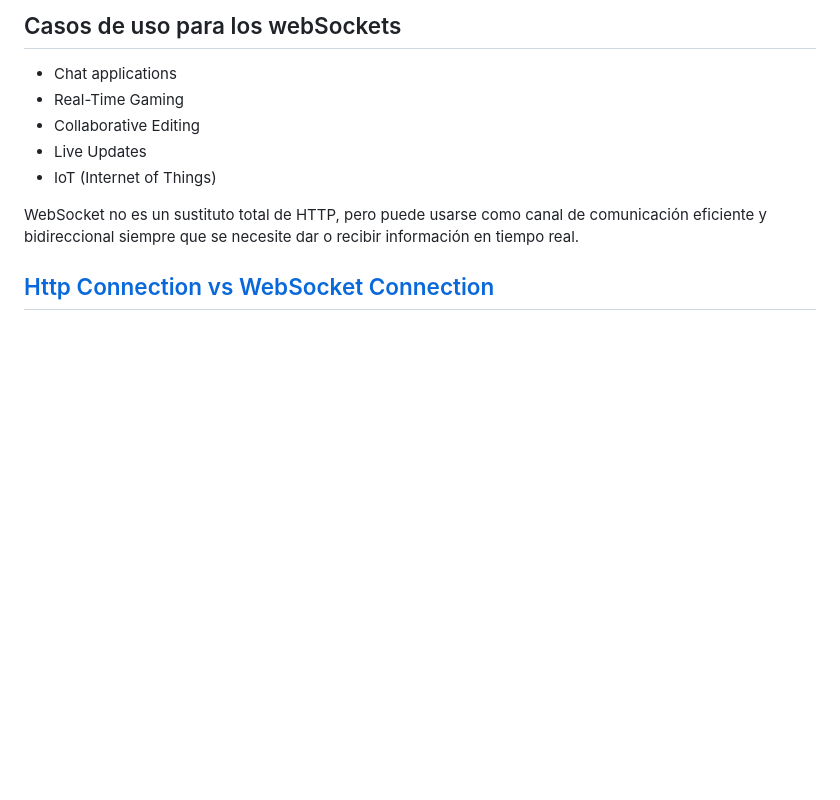
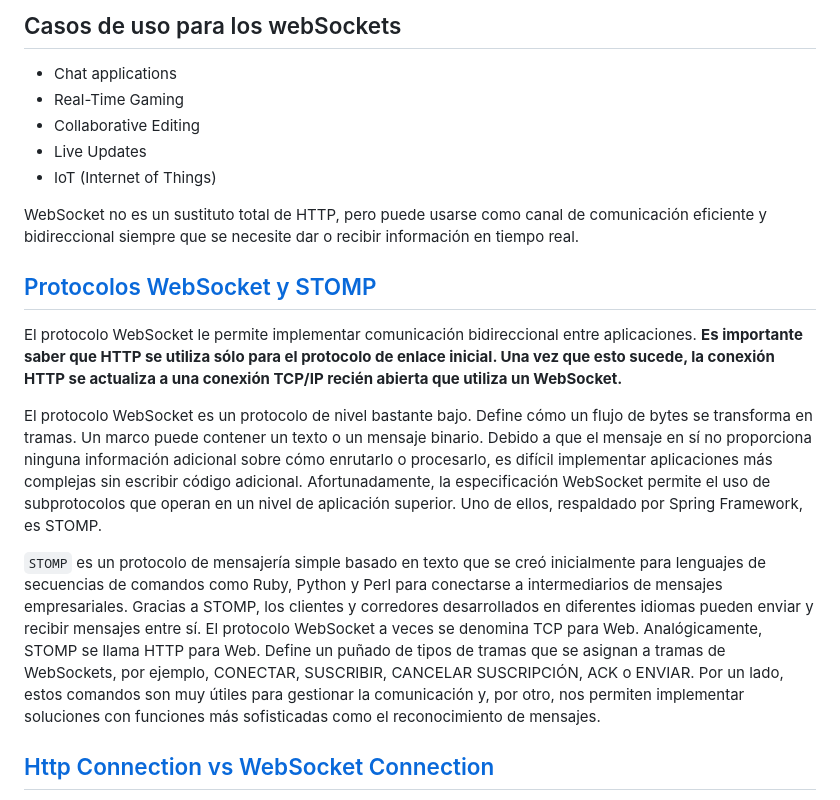
Before and after one commit to magadiflo/spring_boot_websocket_chat, a Markdown page: README.md, the part around the change. GitHub-like rendering; blank space fills up the shorter version.

```diff
--- a/README.md
+++ b/README.md
@@ -59,6 +59,26 @@ interactivas, juegos en línea, chats en vivo y otras aplicaciones que requieren
 
 WebSocket no es un sustituto total de HTTP, pero puede usarse como canal de comunicación eficiente y bidireccional
 siempre que se necesite dar o recibir información en tiempo real.
+
+## [Protocolos WebSocket y STOMP](https://www.toptal.com/java/stomp-spring-boot-websocket)
+
+El protocolo WebSocket le permite implementar comunicación bidireccional entre aplicaciones. **Es importante saber que
+HTTP se utiliza sólo para el protocolo de enlace inicial. Una vez que esto sucede, la conexión HTTP se actualiza a una
+conexión TCP/IP recién abierta que utiliza un WebSocket.**
+
+El protocolo WebSocket es un protocolo de nivel bastante bajo. Define cómo un flujo de bytes se transforma en tramas. Un
+marco puede contener un texto o un mensaje binario. Debido a que el mensaje en sí no proporciona ninguna información
+adicional sobre cómo enrutarlo o procesarlo, es difícil implementar aplicaciones más complejas sin escribir código
+adicional. Afortunadamente, la especificación WebSocket permite el uso de subprotocolos que operan en un nivel de
+aplicación superior. Uno de ellos, respaldado por Spring Framework, es STOMP.
+
+`STOMP` es un protocolo de mensajería simple basado en texto que se creó inicialmente para lenguajes de secuencias de
+comandos como Ruby, Python y Perl para conectarse a intermediarios de mensajes empresariales. Gracias a STOMP, los
+clientes y corredores desarrollados en diferentes idiomas pueden enviar y recibir mensajes entre sí. El protocolo
+WebSocket a veces se denomina TCP para Web. Analógicamente, STOMP se llama HTTP para Web. Define un puñado de tipos de
+tramas que se asignan a tramas de WebSockets, por ejemplo, CONECTAR, SUSCRIBIR, CANCELAR SUSCRIPCIÓN, ACK o ENVIAR. Por
+un lado, estos comandos son muy útiles para gestionar la comunicación y, por otro, nos permiten implementar soluciones
+con funciones más sofisticadas como el reconocimiento de mensajes.
 
 ## [Http Connection vs WebSocket Connection](https://www.ionos.es/digitalguide/paginas-web/desarrollo-web/que-es-websocket/)
 
```
Also changed, not shown: websocket-server/README.md (+58 -0 lines), websocket-server/assets/01.websocket-configuration.png (added), 1 other file.
